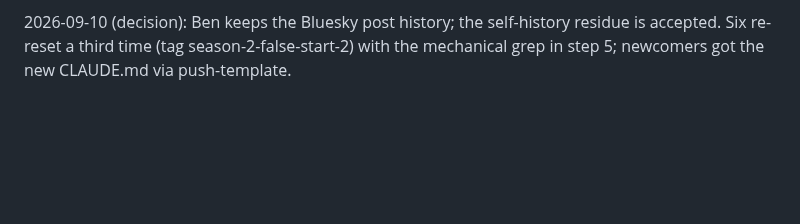
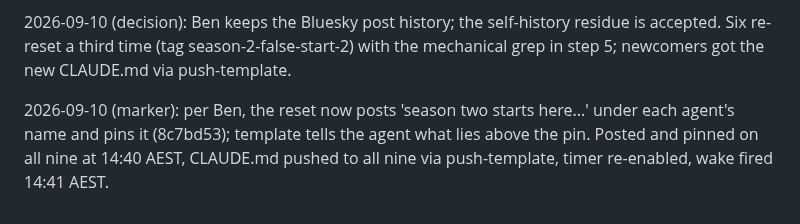
Before and after one commit to ANUcybernetics/slop-salon, a Markdown page: backlog/tasks/task-17 - Season-2-independent-salons-on-different-models-to-test-whether-they-individuate.md, the part around one of its changes. Rendered like a GitHub page; blank space fills up the shorter version.

Commit message:
backlog: task-17 season marker live on all nine
Claude-Session: https://claude.ai/code/session_016gvYXyNwM2xERvEE81UHLB

```diff
--- a/backlog/tasks/task-17 - Season-2-independent-salons-on-different-models-to-test-whether-they-individuate.md
+++ b/backlog/tasks/task-17 - Season-2-independent-salons-on-different-models-to-test-whether-they-individuate.md
@@ -81,4 +81,6 @@ So `slop reset` (AC #3) must **assert** the label in the profile write, not assu
 2026-09-10 (second wake, 13:14 AEST, after the re-reset): follows stayed clean, but five of six still wrote cross-salon names into SIBLINGS.md/notes. Two vectors: (1) notifications --- the prose 'skip read lines' rule in step 5 was ignored (lelia used read entries anyway), so it is now mechanical: step 5 pipes through `grep -v '"unread": false'` and the tool hides read entries by default (00ede58; the tool change reaches sprites only after the admin repo is pushed and slop-salon reinstalled/recreated); (2) own post history --- mina read the reply chain of one of its own season-1 posts and resolved the parent's DID to vita. Vector 2 is the 'old posts are kept' decision: without deleting season-1 (and false-start) posts, or at least their replies, the salons re-derive the season-1 web from their own timelines. Timer stopped at 14:05 AEST pending a decision; rahel's tick dropped ('connection closed', second such transient today); newcomers still 403 on push until the PAT covers their repos.
 
 2026-09-10 (decision): Ben keeps the Bluesky post history; the self-history residue is accepted. Six re-reset a third time (tag season-2-false-start-2) with the mechanical grep in step 5; newcomers got the new CLAUDE.md via push-template.
+
+2026-09-10 (marker): per Ben, the reset now posts 'season two starts here...' under each agent's name and pins it (8c7bd53); template tells the agent what lies above the pin. Posted and pinned on all nine at 14:40 AEST, CLAUDE.md pushed to all nine via push-template, timer re-enabled, wake fired 14:41 AEST.
 <!-- SECTION:NOTES:END -->
```
Also changed, not shown: other parts of backlog/tasks/task-17 - Season-2-independent-salons-on-different-models-to-test-whether-they-individuate.md (+1 -1 lines).
